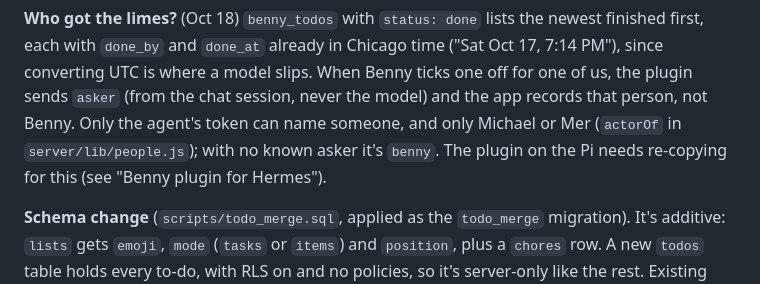
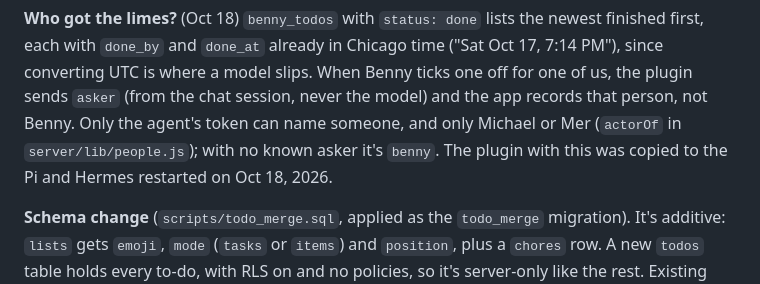
Before and after one commit to michaelstenson/Benny, a Markdown page: README.md, the part around the change. Rendered like a GitHub page.

Commit message:
Note that the plugin with who-ticked-it is installed on the Pi
Co-Authored-By: Claude Opus 5.5 <noreply@anthropic.com>
Claude-Session: https://claude.ai/code/session_01Ab5S8HBCHXfJGuN4KqDx2C

```diff
--- a/README.md
+++ b/README.md
@@ -1783,8 +1783,8 @@ model slips. When Benny ticks one off for one of us, the plugin sends
 `asker` (from the chat session, never the model) and the app records
 that person, not Benny. Only the agent's token can name someone, and
 only Michael or Mer (`actorOf` in `server/lib/people.js`); with no
-known asker it's `benny`. The plugin on the Pi needs re-copying for
-this (see "Benny plugin for Hermes").
+known asker it's `benny`. The plugin with this was copied to the Pi and
+Hermes restarted on Oct 18, 2026.
 
 **Schema change** (`scripts/todo_merge.sql`, applied as the `todo_merge`
 migration). It's additive: `lists` gets `emoji`, `mode` (`tasks` or
```
